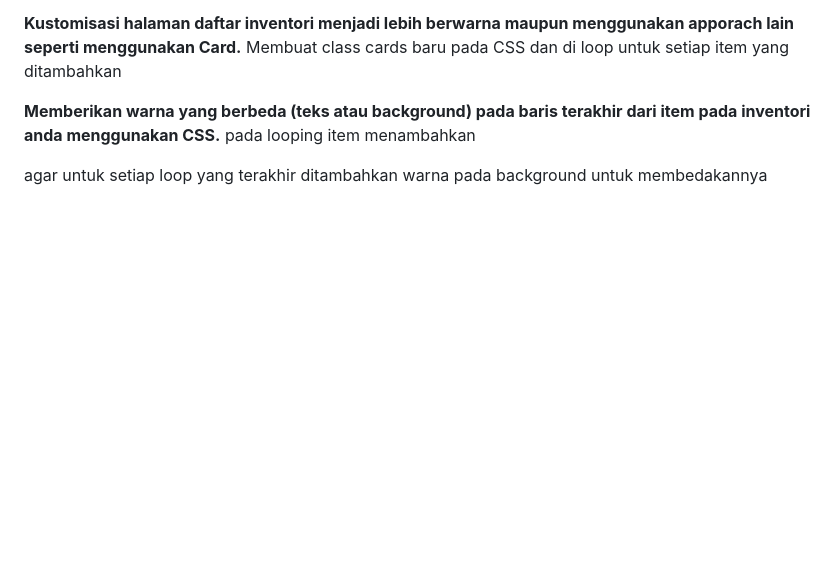
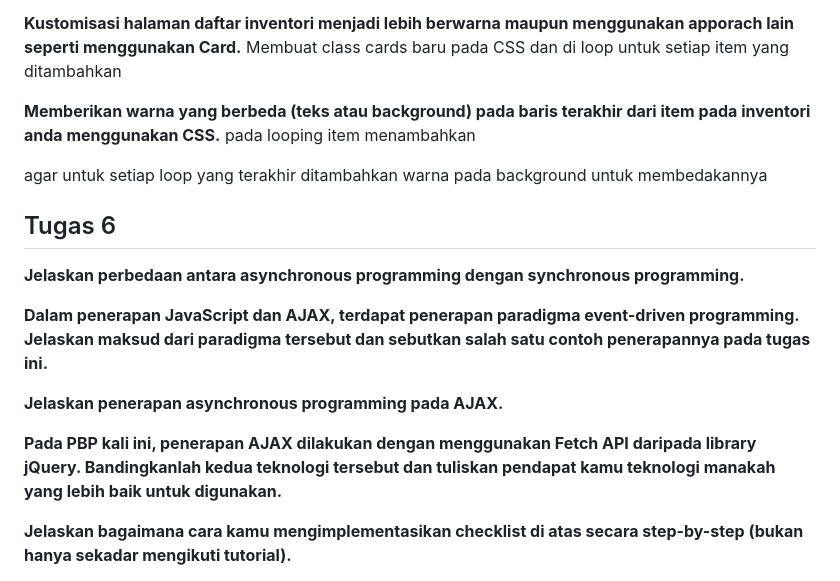
Before and after one commit to Samuelwidjaja/sawi, a Markdown page: README.md, the part around the change. Rendered like a GitHub page; blank space fills up the shorter version.

```diff
--- a/README.md
+++ b/README.md
@@ -304,3 +304,15 @@ Membuat class cards baru pada CSS dan di loop untuk setiap item yang ditambahkan
 pada looping item menambahkan
 <div class="card {% if forloop.last %}new-card{% endif %}">
 agar untuk setiap loop yang terakhir ditambahkan warna pada background untuk membedakannya
+
+## Tugas 6
+
+**Jelaskan perbedaan antara asynchronous programming dengan synchronous programming.**
+
+**Dalam penerapan JavaScript dan AJAX, terdapat penerapan paradigma event-driven programming. Jelaskan maksud dari paradigma tersebut dan sebutkan salah satu contoh penerapannya pada tugas ini.**
+
+**Jelaskan penerapan asynchronous programming pada AJAX.**
+
+**Pada PBP kali ini, penerapan AJAX dilakukan dengan menggunakan Fetch API daripada library jQuery. Bandingkanlah kedua teknologi tersebut dan tuliskan pendapat kamu teknologi manakah yang lebih baik untuk digunakan.**
+
+**Jelaskan bagaimana cara kamu mengimplementasikan checklist di atas secara step-by-step (bukan hanya sekadar mengikuti tutorial).**
```
